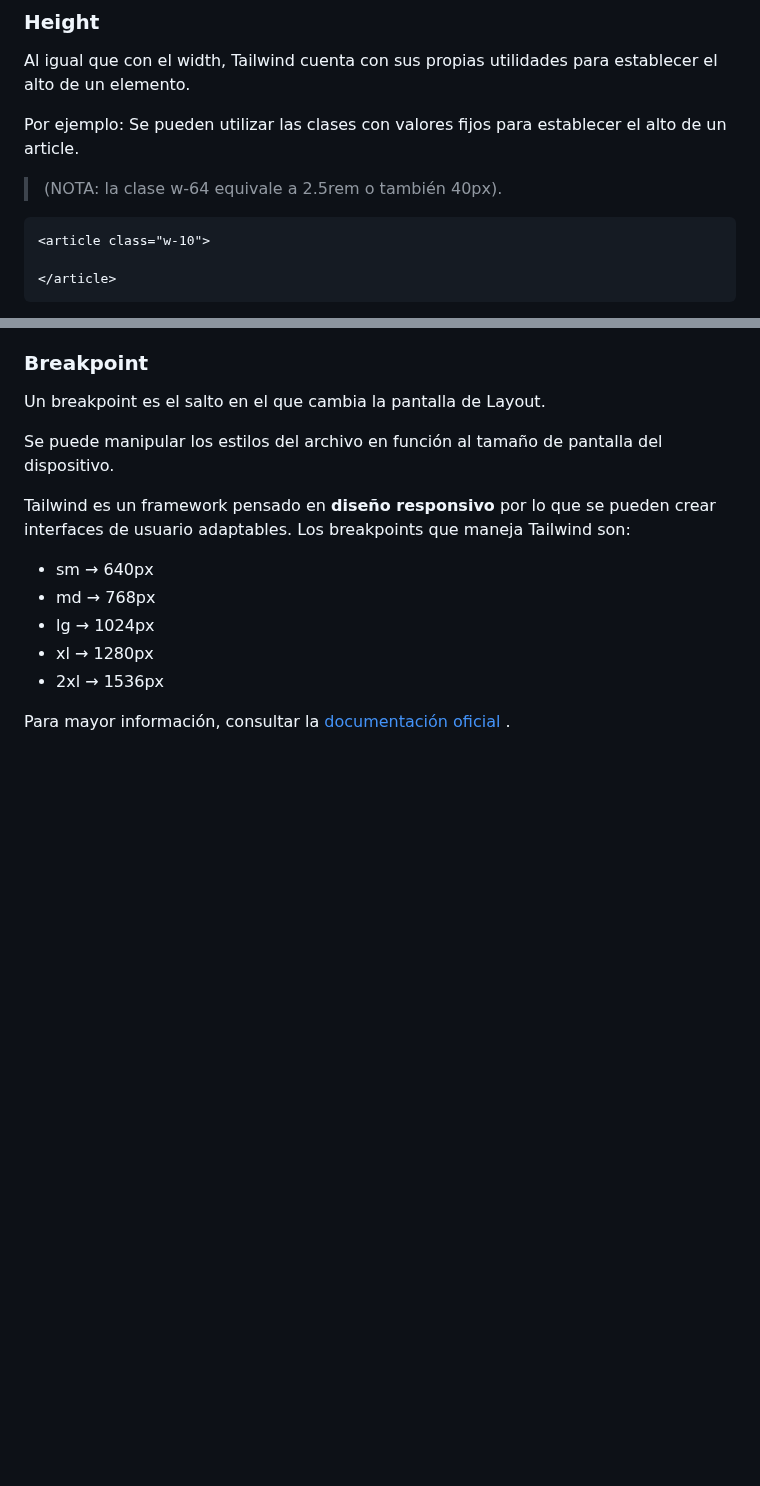
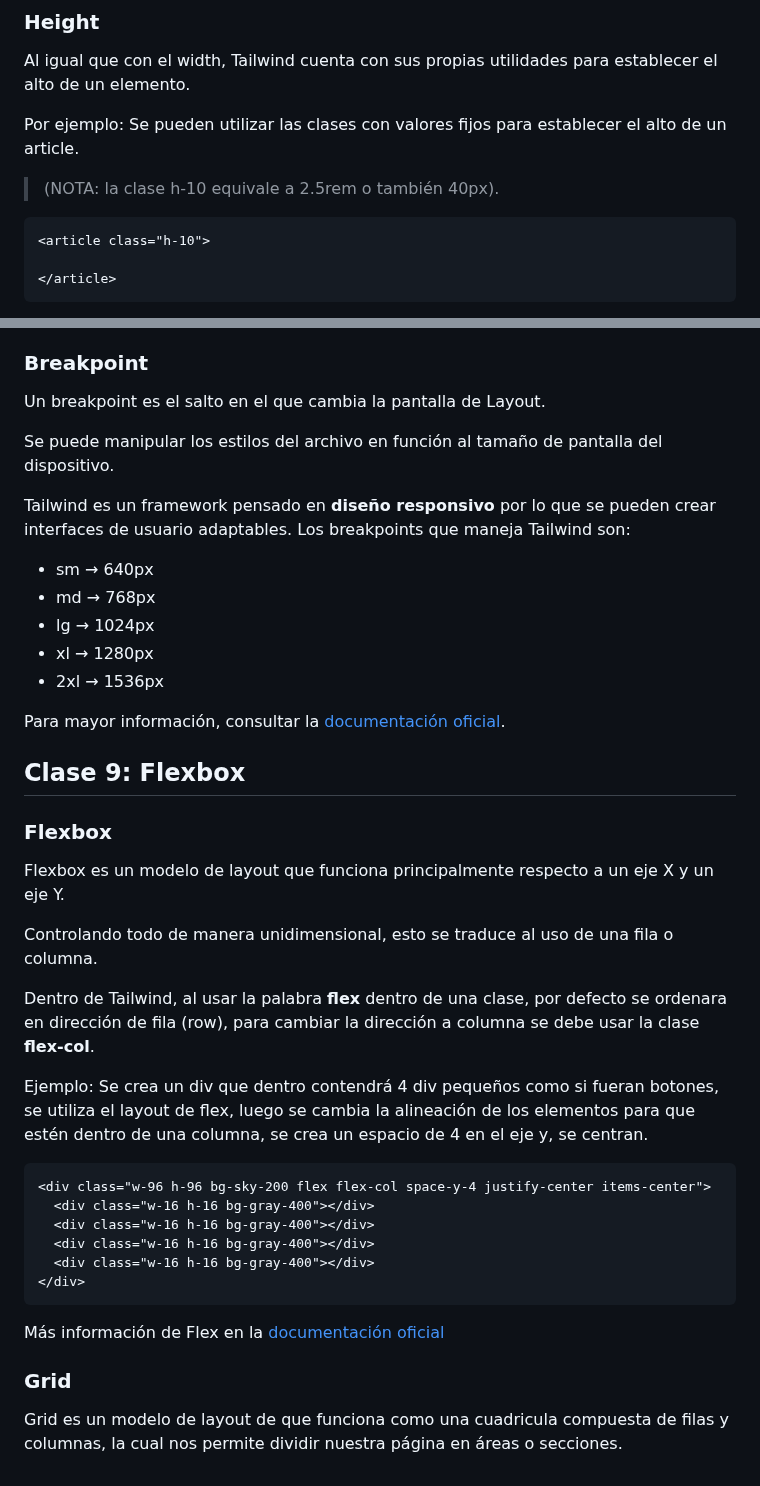
Before and after one commit to felipemunozca/platzi_cursoBasicoDeTailwind, a Markdown page: ApuntesDelCurso/readme.md, 2 parts joined by grey strips. Drawn GitHub-style; blank space fills up the shorter version.

Commit message:
Clase 9 terminada.

`````diff
--- a/ApuntesDelCurso/readme.md
+++ b/ApuntesDelCurso/readme.md
@@ -148,9 +148,9 @@ Existen otras formas de utilizar width, se recomienda visitar la [documentación
 Al igual que con el width, Tailwind cuenta con sus propias utilidades para establecer el alto de un elemento.
 
 Por ejemplo: Se pueden utilizar las clases con valores fijos para establecer el alto de un article.
->(NOTA: la clase w-64 equivale a 2.5rem o también 40px).
+>(NOTA: la clase h-10 equivale a 2.5rem o también 40px).
 ````html
-<article class="w-10">
+<article class="h-10">
 
 </article>
 ````
@@ -169,4 +169,29 @@ Los breakpoints que maneja Tailwind son:
 * xl  →  1280px
 * 2xl  →  1536px
 
-Para mayor información, consultar la [documentación oficial](https://tailwindcss.com/docs/responsive-design) .
+Para mayor información, consultar la [documentación oficial](https://tailwindcss.com/docs/responsive-design).
+
+
+## Clase 9: Flexbox
+
+### Flexbox
+Flexbox es un modelo de layout que funciona principalmente respecto a un eje X y un eje Y.
+
+Controlando todo de manera unidimensional, esto se traduce al uso de una fila o columna.
+
+Dentro de Tailwind, al usar la palabra **flex** dentro de una clase, por defecto se ordenara en dirección de fila (row), para cambiar la dirección a columna se debe usar la clase **flex-col**.
+
+Ejemplo: Se crea un div que dentro contendrá 4 div pequeños como si fueran botones, se utiliza el layout de flex, luego se cambia la alineación de los elementos para que estén dentro de una columna, se crea un espacio de 4 en el eje y, se centran.
+````html
+<div class="w-96 h-96 bg-sky-200 flex flex-col space-y-4 justify-center items-center">
+  <div class="w-16 h-16 bg-gray-400"></div>
+  <div class="w-16 h-16 bg-gray-400"></div>
+  <div class="w-16 h-16 bg-gray-400"></div>
+  <div class="w-16 h-16 bg-gray-400"></div>
+</div>
+````
+
+Más información de Flex en la [documentación oficial](https://tailwindcss.com/docs/flex)
+
+### Grid
+Grid es un modelo de layout de que funciona como una cuadricula compuesta de filas y columnas, la cual nos permite dividir nuestra página en áreas o secciones.
`````
